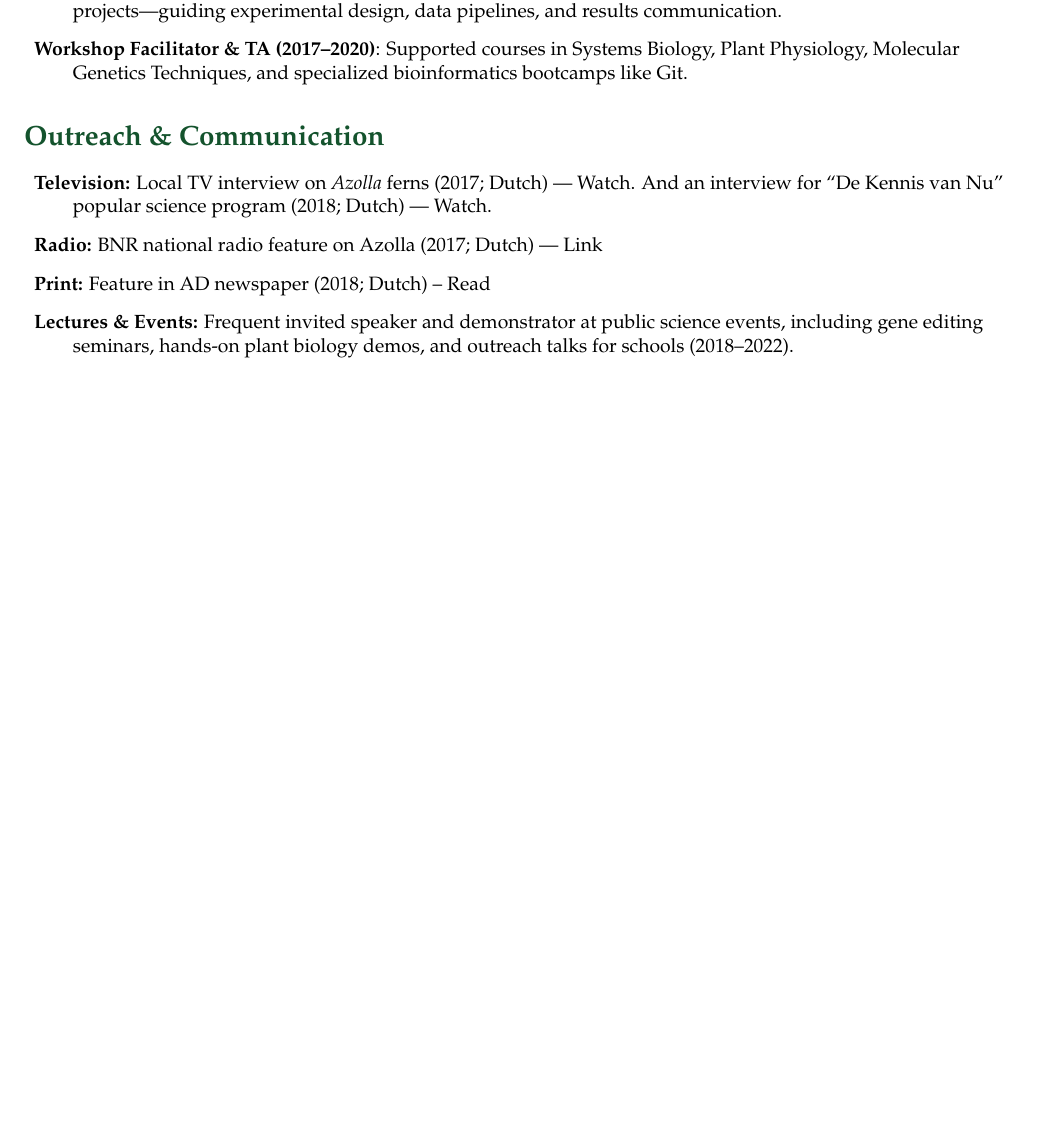
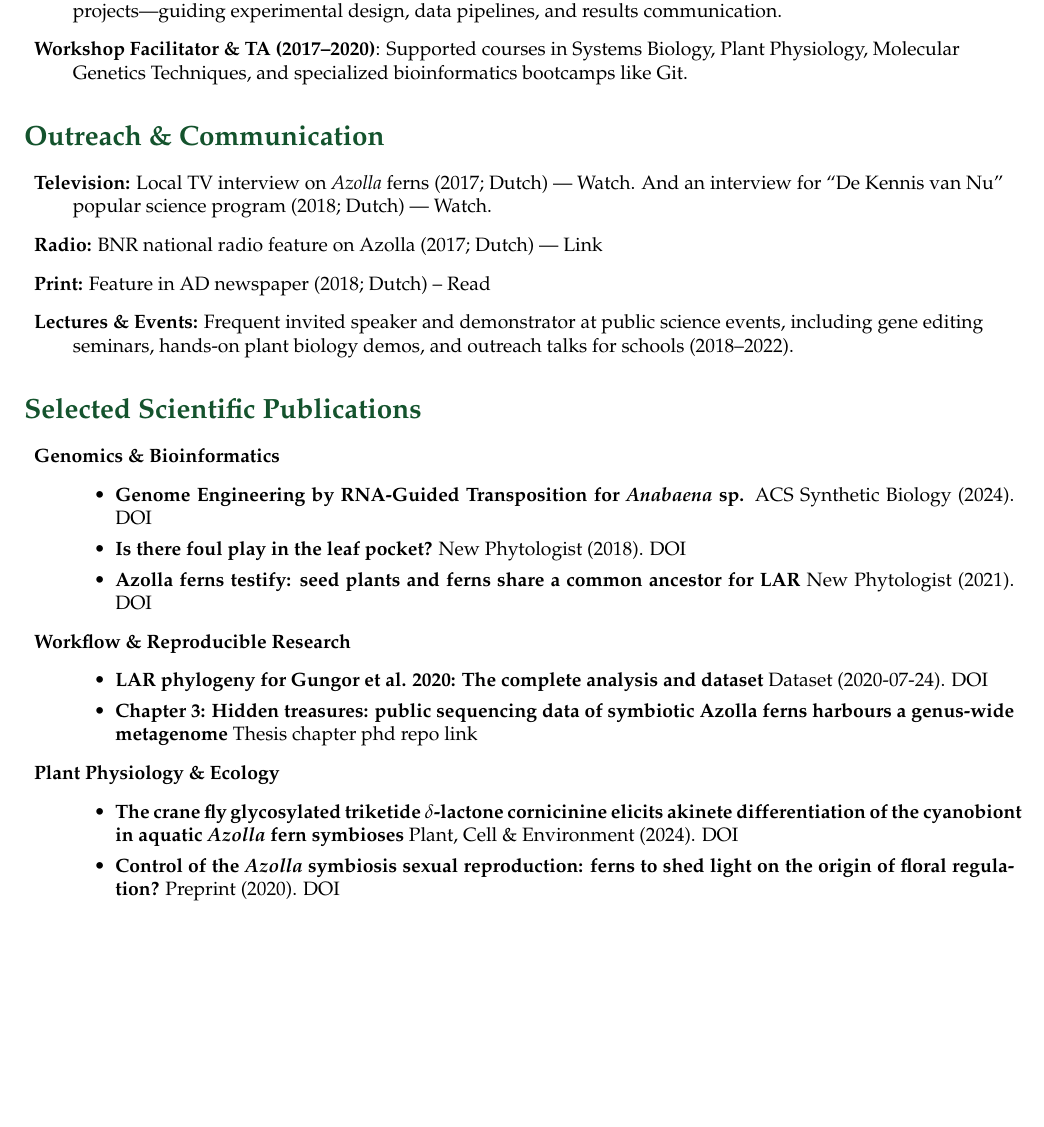
Before and after one commit to lauralwd/CV_generator, a LaTeX CV (cv.tex): part of page 2 of 3 before the commit and part of page 2 of 4 after it, cut so that both start at the same text, the shorter picture padded with empty space. Compiled offline with pdfLaTeX.

Commit message:
Draft scientific publication selection section

```diff
--- a/cv.tex
+++ b/cv.tex
@@ -196,6 +196,37 @@
   %\item \textbf{Open Phylogeny Workflow (2021)} – Developed a reproducible JupyterHub workflow for teaching phylogenetics. \myhref{https://github.com/lauralwd/lauras_phylogeny_wf}{github.com/lauralwd/lauras\_phylogeny\_wf}
 %\end{description}
 
+% SCientific skills and papers
+\GreenHeading{Selected Scientific Publications}
+\begin{description}
+  \item \textbf{Genomics \& Bioinformatics}
+    \begin{itemize}
+      \item \textbf{Genome Engineering by RNA-Guided Transposition for \textit{Anabaena} sp.}
+        ACS Synthetic Biology (2024). \href{https://doi.org/10.1021/acssynbio.3c00583}{DOI}
+      \item \textbf{Is there foul play in the leaf pocket?}
+        New Phytologist (2018). \href{https://doi.org/10.1111/nph.14843}{DOI}
+        \item \textbf{Azolla ferns testify: seed plants and ferns share a common ancestor for LAR}
+          New Phytologist (2021). \href{https://doi.org/10.1111/nph.16896}{DOI}
+    \end{itemize}
+
+  \item \textbf{Workflow \& Reproducible Research}
+    \begin{itemize}
+      \item \textbf{LAR phylogeny for Gungor et al. 2020: The complete analysis and dataset}
+        Dataset (2020-07-24). \href{https://doi.org/10.5281/zenodo.3959057}{DOI}
+      \item \textbf{Chapter 3: Hidden treasures: public sequencing data of symbiotic Azolla ferns harbours a genus-wide metagenome}
+        Thesis chapter phd repo link
+    \end{itemize}
+
+  \item \textbf{Plant Physiology \& Ecology}
+    \begin{itemize}
+      \item \textbf{The crane fly glycosylated triketide $\delta$-lactone cornicinine elicits akinete differentiation of the cyanobiont in aquatic \textit{Azolla} fern symbioses}
+        Plant, Cell \& Environment (2024). \href{https://doi.org/10.1111/pce.14907}{DOI}
+      \item \textbf{Control of the \textit{Azolla} symbiosis sexual reproduction: ferns to shed light on the origin of floral regulation?}
+        Preprint (2020). \href{https://doi.org/10.1101/2020.09.09.289736}{DOI}
+    \end{itemize}
+\end{description}
+
+
 % Interests & Volunteering
 \GreenHeading{Interests \& Volunteering}
 %\begin{multicols}{2}
```
